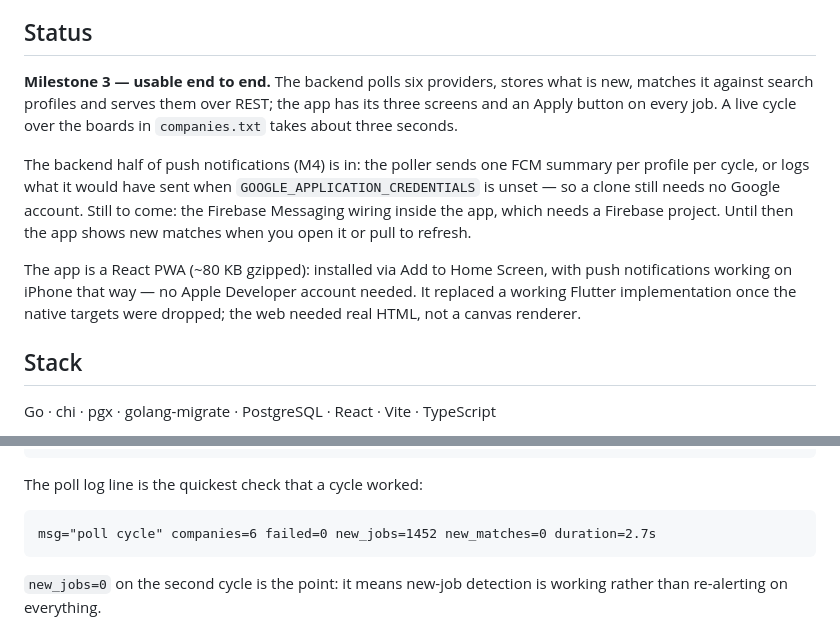
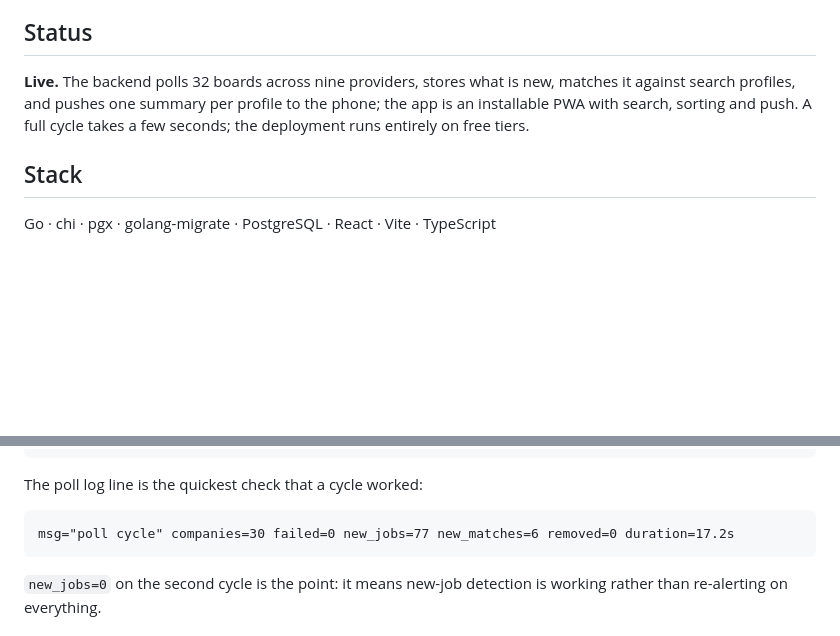
Before and after one commit to junaid51/job-pulse, a Markdown page: README.md, 2 parts joined by grey strips. Drawn GitHub-style; blank space fills up the shorter version.

Commit message:
docs: the status section catches up with reality

````diff
--- a/README.md
+++ b/README.md
@@ -8,22 +8,10 @@ with three screens. The design and its deliberate omissions are in
 
 ## Status
 
-**Milestone 3 — usable end to end.** The backend polls six providers, stores what
-is new, matches it against search profiles and serves them over REST; the app has
-its three screens and an Apply button on every job. A live cycle over the boards
-in `companies.txt` takes about three seconds.
-
-The backend half of push notifications (M4) is in: the poller sends one FCM
-summary per profile per cycle, or logs what it would have sent when
-`GOOGLE_APPLICATION_CREDENTIALS` is unset — so a clone still needs no Google
-account. Still to come: the Firebase Messaging wiring inside the app, which
-needs a Firebase project. Until then the app shows new matches when you open it
-or pull to refresh.
-
-The app is a React PWA (~80 KB gzipped): installed via Add to Home Screen, with
-push notifications working on iPhone that way — no Apple Developer account
-needed. It replaced a working Flutter implementation once the native targets
-were dropped; the web needed real HTML, not a canvas renderer.
+**Live.** The backend polls 32 boards across nine providers, stores what is new,
+matches it against search profiles, and pushes one summary per profile to the
+phone; the app is an installable PWA with search, sorting and push. A full cycle
+takes a few seconds; the deployment runs entirely on free tiers.
 
 ## Stack
 
@@ -125,7 +113,7 @@ make psql   # then: select provider, count(*) from jobs group by provider;
 The poll log line is the quickest check that a cycle worked:
 
 ```
-msg="poll cycle" companies=6 failed=0 new_jobs=1452 new_matches=0 duration=2.7s
+msg="poll cycle" companies=30 failed=0 new_jobs=77 new_matches=6 removed=0 duration=17.2s
 ```
 
 `new_jobs=0` on the second cycle is the point: it means new-job detection is
````
